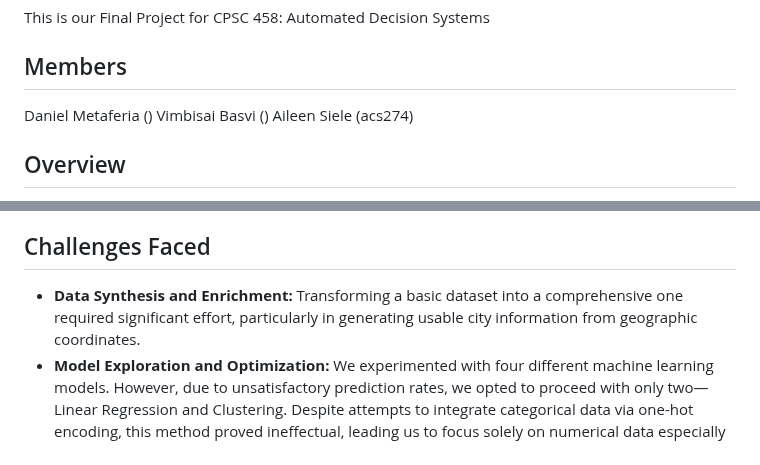
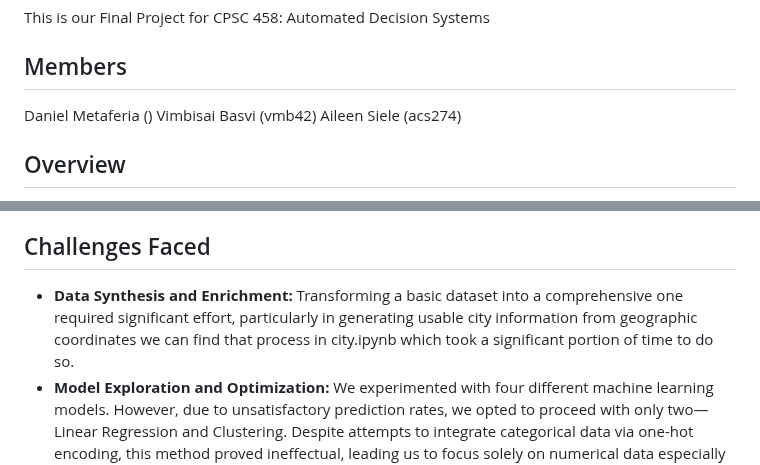
Before and after one commit to aileensiele/HouseRecommendation, a Markdown page: README.md, 2 parts joined by grey strips. GitHub-like rendering.

Commit message:
finished hopefully

```diff
--- a/README.md
+++ b/README.md
@@ -4,7 +4,7 @@ This is our Final Project for CPSC 458: Automated Decision Systems
 
 ## Members
 Daniel Metaferia ()
-Vimbisai Basvi ()
+Vimbisai Basvi (vmb42)
 Aileen Siele (acs274)
 ## Overview
 Our project is an advanced analytical tool designed to streamline the home-buying process by leveraging cutting-edge machine learning algorithms. This system offers precise house price estimations and personalized recommendations. Initially we experimented with various models like Random Forest and Decision Trees, and we ended up focusing on using Linear Regression and clustering (KMeans) for the final implementation due to their enhanced predictive performance.
@@ -18,7 +18,7 @@ Our project is an advanced analytical tool designed to streamline the home-buyin
 Our project uses a synthetic dataset of houses based in the UK and initially, it comprised only the longitude and latitude in addition to the other columns. We had to use the Geocoding API to convert each of the 30,000 houses' latitudes and longitudes to their respective locations. Using this information, we generated a 'cities' column. This data enhancement was pivotal for our subsequent analyses.
 
 ## Challenges Faced
-- **Data Synthesis and Enrichment:** Transforming a basic dataset into a comprehensive one required significant effort, particularly in generating usable city information from geographic coordinates.
+- **Data Synthesis and Enrichment:** Transforming a basic dataset into a comprehensive one required significant effort, particularly in generating usable city information from geographic coordinates we can find that process in city.ipynb which took a significant portion of time to do so.
 - **Model Exploration and Optimization:** We experimented with four different machine learning models. However, due to unsatisfactory prediction rates, we opted to proceed with only two—Linear Regression and Clustering. Despite attempts to integrate categorical data via one-hot encoding, this method proved ineffectual, leading us to focus solely on numerical data especially for linear regression.
 - **Learning Curve:** Our journey into AI was fueled by self-learning, progressing from one resource to another. This exploratory process is detailed in our Jupyter notebooks, which details our progression from having limited knowledge of machine learning to developing a functional predictive system.
 
```
